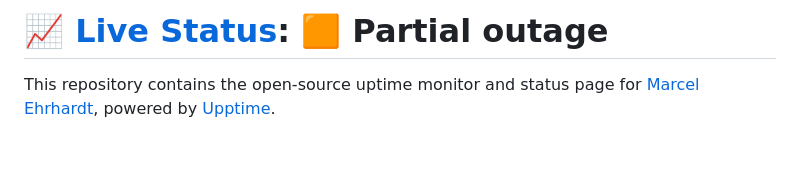
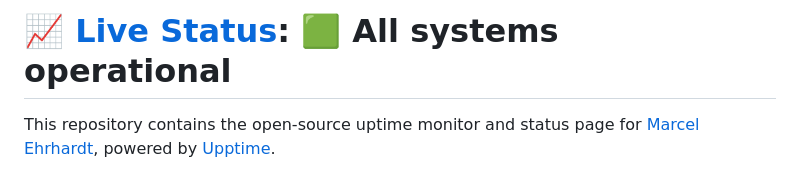
Before and after one commit to c0dem0re/greatik-uptime, a Markdown page: README.md, the part around one of its changes. GitHub-like rendering; blank space fills up the shorter version.

Commit message:
:pencil: Update summary in README [skip ci] [upptime]

```diff
--- a/README.md
+++ b/README.md
@@ -1,4 +1,4 @@
-# [📈 Live Status](https://c0dem0re.github.io/greatik-uptime): <!--live status--> **🟧 Partial outage**
+# [📈 Live Status](https://c0dem0re.github.io/greatik-uptime): <!--live status--> **🟩 All systems operational**
 
 This repository contains the open-source uptime monitor and status page for [Marcel Ehrhardt](https://www.greatik.de), powered by [Upptime](https://github.com/upptime/upptime).
 
```
Also changed, not shown: other parts of README.md (+2 -2 lines).
